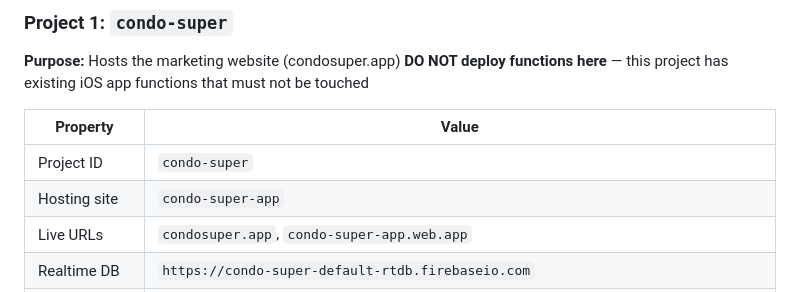
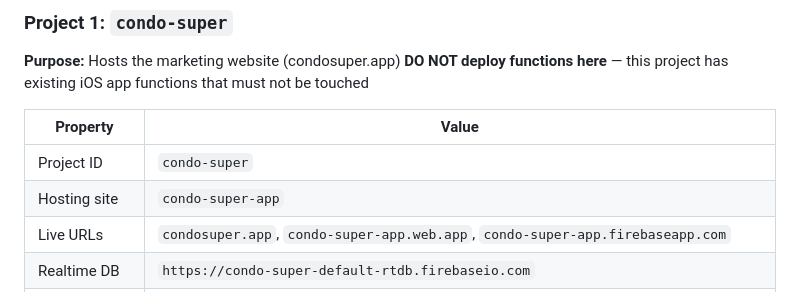
Before and after one commit to vinobaje/condo-super-web, a Markdown page: CLAUDE.md, the part around the change. GitHub-like rendering.

```diff
--- a/CLAUDE.md
+++ b/CLAUDE.md
@@ -283,7 +283,7 @@ git push https://TOKEN@github.com/vinobaje/condo-super-web.git main
 |---|---|
 | Project ID | `condo-super` |
 | Hosting site | `condo-super-app` |
-| Live URLs | `condosuper.app`, `condo-super-app.web.app` |
+| Live URLs | `condosuper.app`, `condo-super-app.web.app`, `condo-super-app.firebaseapp.com` |
 | Realtime DB | `https://condo-super-default-rtdb.firebaseio.com` |
 | What's deployed here | `index.html`, `chat-widget.js`, `admin-chat.html`, `support.html`, `contact.html` |
 | Existing iOS functions | `onEmployeeCreated`, `recalculateCounts`, `parseActivityFromVoice`, `trackStorageUpload`, `onEmployeeDeleted`, `onSiteDeleted`, `trackStorageDelete`, `onSubscriptionChange`, `onSiteCreated` |
```
